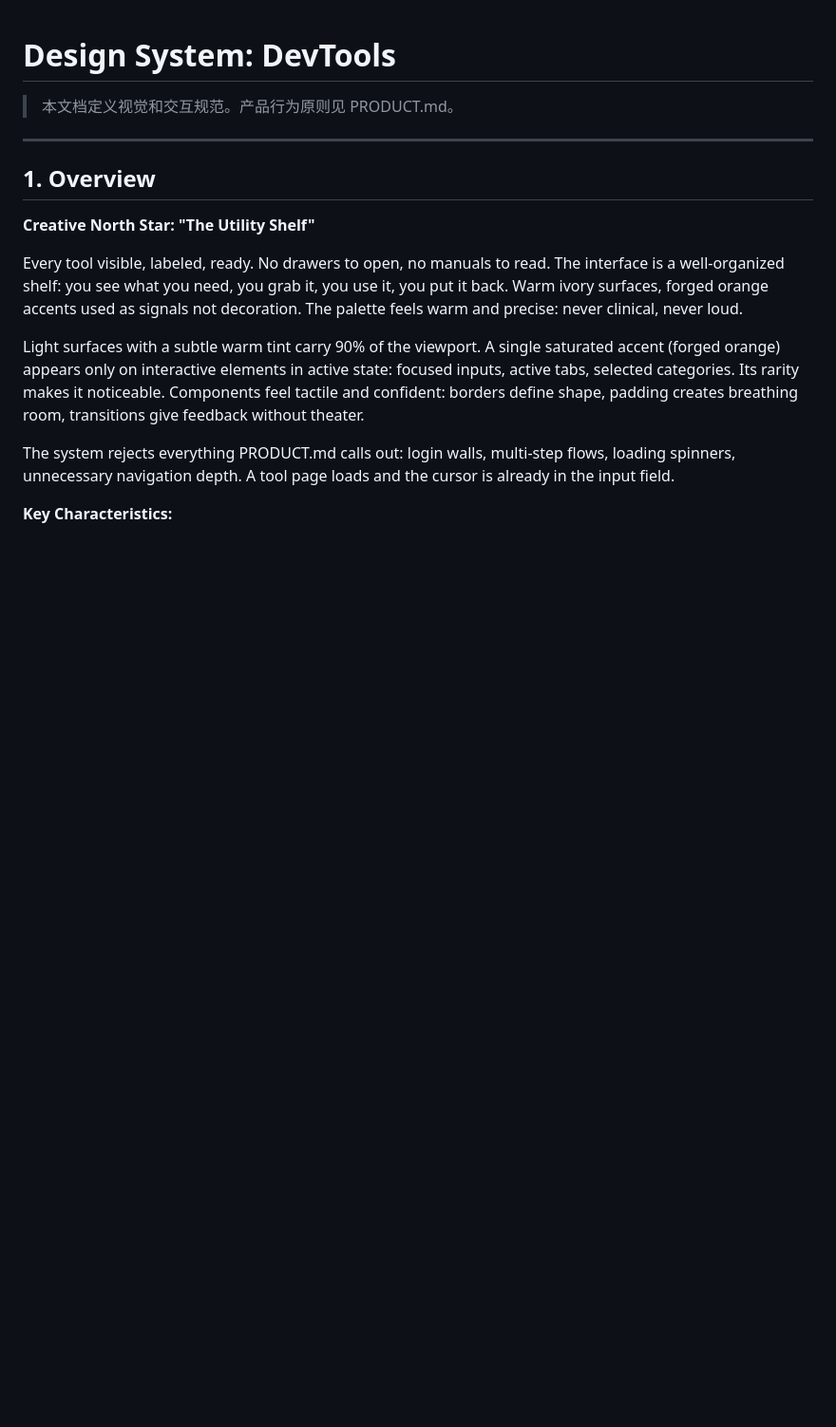
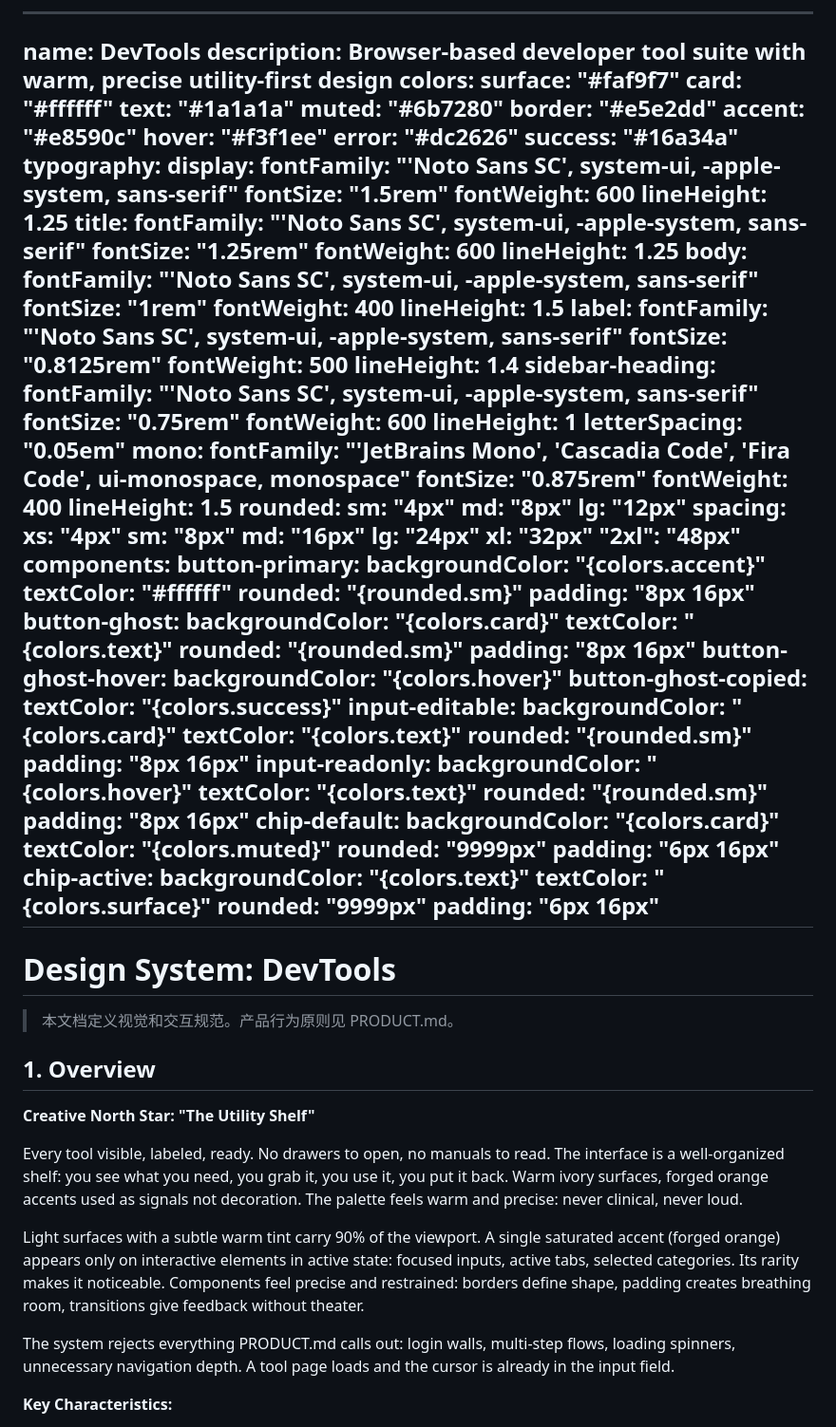
Before and after one commit to BaixuanZhu/DevTools, a Markdown page: DESIGN.md, the part around one of its changes. Shown at 95% size. Drawn GitHub-style; blank space fills up the shorter version.

```diff
--- a/DESIGN.md
+++ b/DESIGN.md
@@ -1,8 +1,99 @@
+---
+name: DevTools
+description: Browser-based developer tool suite with warm, precise utility-first design
+colors:
+  surface: "#faf9f7"
+  card: "#ffffff"
+  text: "#1a1a1a"
+  muted: "#6b7280"
+  border: "#e5e2dd"
+  accent: "#e8590c"
+  hover: "#f3f1ee"
+  error: "#dc2626"
+  success: "#16a34a"
+typography:
+  display:
+    fontFamily: "'Noto Sans SC', system-ui, -apple-system, sans-serif"
+    fontSize: "1.5rem"
+    fontWeight: 600
+    lineHeight: 1.25
+  title:
+    fontFamily: "'Noto Sans SC', system-ui, -apple-system, sans-serif"
+    fontSize: "1.25rem"
+    fontWeight: 600
+    lineHeight: 1.25
+  body:
+    fontFamily: "'Noto Sans SC', system-ui, -apple-system, sans-serif"
+    fontSize: "1rem"
+    fontWeight: 400
+    lineHeight: 1.5
+  label:
+    fontFamily: "'Noto Sans SC', system-ui, -apple-system, sans-serif"
+    fontSize: "0.8125rem"
+    fontWeight: 500
+    lineHeight: 1.4
+  sidebar-heading:
+    fontFamily: "'Noto Sans SC', system-ui, -apple-system, sans-serif"
+    fontSize: "0.75rem"
+    fontWeight: 600
+    lineHeight: 1
+    letterSpacing: "0.05em"
+  mono:
+    fontFamily: "'JetBrains Mono', 'Cascadia Code', 'Fira Code', ui-monospace, monospace"
+    fontSize: "0.875rem"
+    fontWeight: 400
+    lineHeight: 1.5
+rounded:
+  sm: "4px"
+  md: "8px"
+  lg: "12px"
+spacing:
+  xs: "4px"
+  sm: "8px"
+  md: "16px"
+  lg: "24px"
+  xl: "32px"
+  "2xl": "48px"
+components:
+  button-primary:
+    backgroundColor: "{colors.accent}"
+    textColor: "#ffffff"
+    rounded: "{rounded.sm}"
+    padding: "8px 16px"
+  button-ghost:
+    backgroundColor: "{colors.card}"
+    textColor: "{colors.text}"
+    rounded: "{rounded.sm}"
+    padding: "8px 16px"
+  button-ghost-hover:
+    backgroundColor: "{colors.hover}"
+  button-ghost-copied:
+    textColor: "{colors.success}"
+  input-editable:
+    backgroundColor: "{colors.card}"
+    textColor: "{colors.text}"
+    rounded: "{rounded.sm}"
+    padding: "8px 16px"
+  input-readonly:
+    backgroundColor: "{colors.hover}"
+    textColor: "{colors.text}"
+    rounded: "{rounded.sm}"
+    padding: "8px 16px"
+  chip-default:
+    backgroundColor: "{colors.card}"
+    textColor: "{colors.muted}"
+    rounded: "9999px"
+    padding: "6px 16px"
+  chip-active:
+    backgroundColor: "{colors.text}"
+    textColor: "{colors.surface}"
+    rounded: "9999px"
+    padding: "6px 16px"
+---
+
 # Design System: DevTools
 
 > 本文档定义视觉和交互规范。产品行为原则见 PRODUCT.md。
-
----
 
 ## 1. Overview
 
@@ -10,7 +101,7 @@
 
 Every tool visible, labeled, ready. No drawers to open, no manuals to read. The interface is a well-organized shelf: you see what you need, you grab it, you use it, you put it back. Warm ivory surfaces, forged orange accents used as signals not decoration. The palette feels warm and precise: never clinical, never loud.
 
-Light surfaces with a subtle warm tint carry 90% of the viewport. A single saturated accent (forged orange) appears only on interactive elements in active state: focused inputs, active tabs, selected categories. Its rarity makes it noticeable. Components feel tactile and confident: borders define shape, padding creates breathing room, transitions give feedback without theater.
+Light surfaces with a subtle warm tint carry 90% of the viewport. A single saturated accent (forged orange) appears only on interactive elements in active state: focused inputs, active tabs, selected categories. Its rarity makes it noticeable. Components feel precise and restrained: borders define shape, padding creates breathing room, transitions give feedback without theater.
 
 The system rejects everything PRODUCT.md calls out: login walls, multi-step flows, loading spinners, unnecessary navigation depth. A tool page loads and the cursor is already in the input field.
 
```
Also changed, not shown: other parts of DESIGN.md (+132 -97 lines), PRODUCT.md (+10 -8 lines).
